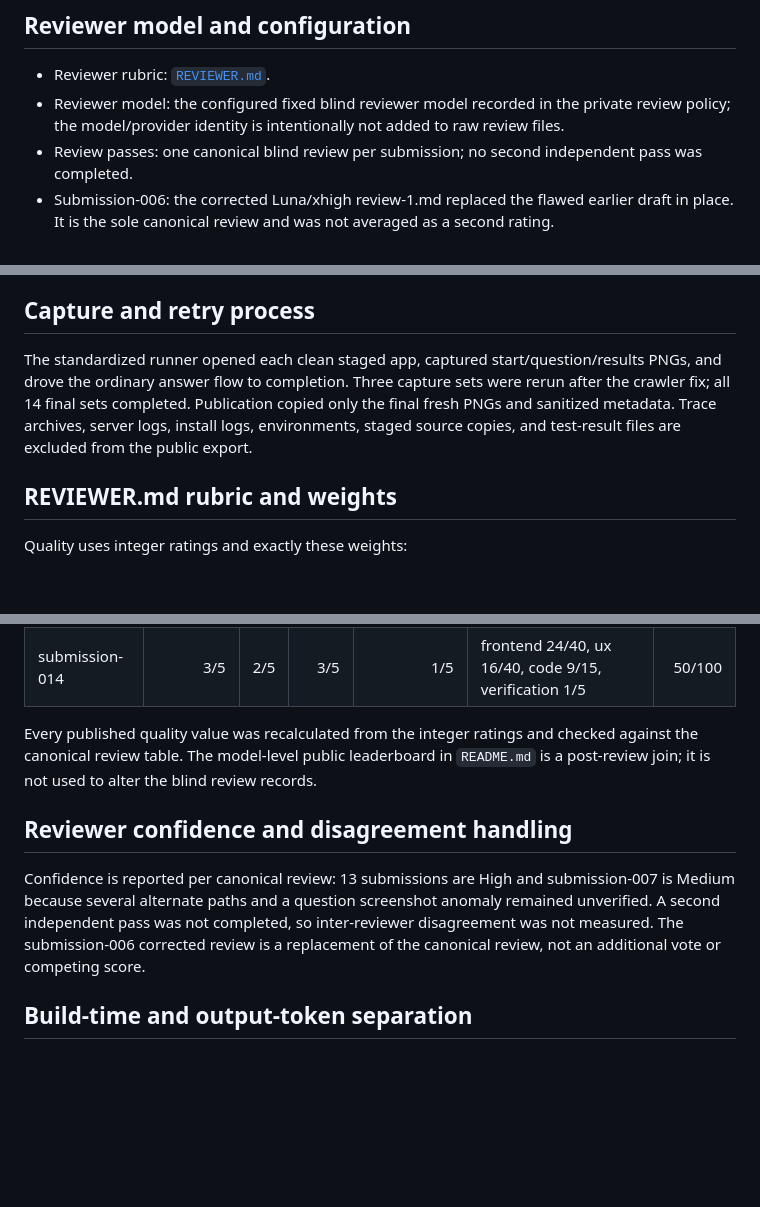
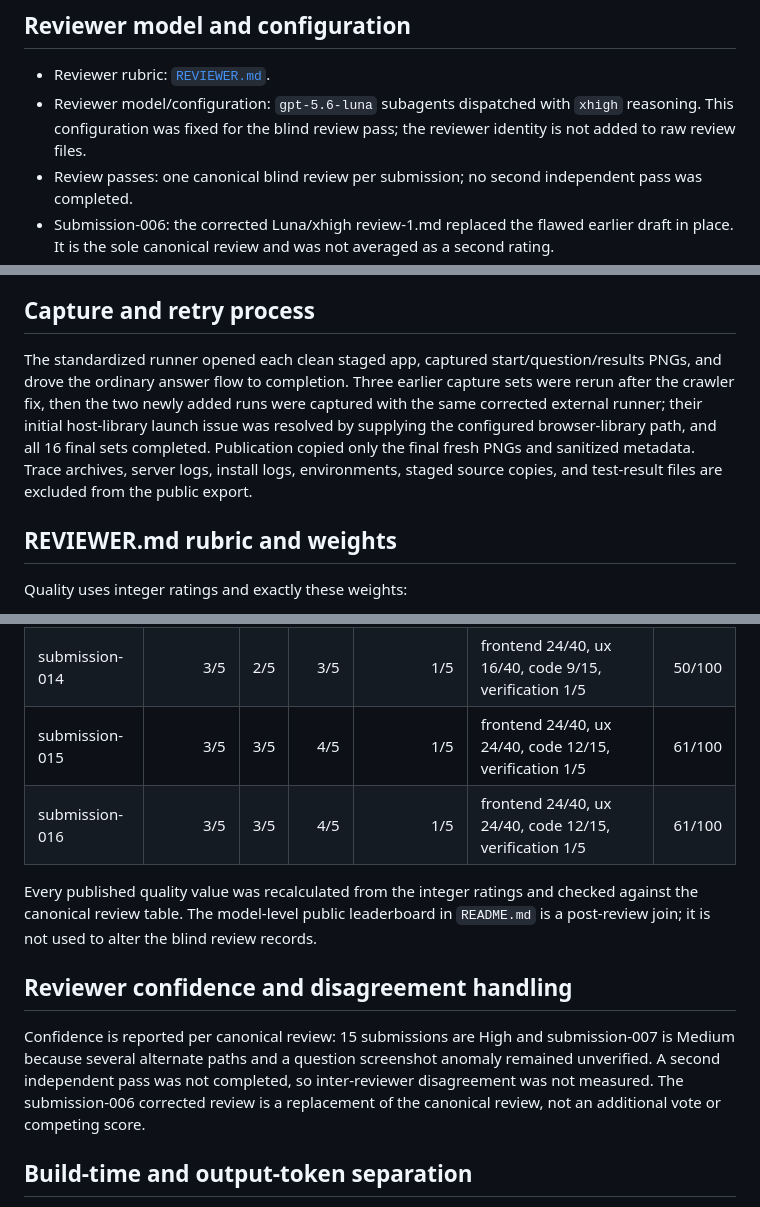
Before and after one commit to thomas-quant/movie-quiz-benchmark, a Markdown page: docs/RESULTS.md, 3 parts joined by grey strips. Drawn GitHub-style; blank space fills up the shorter version.

```diff
--- a/docs/RESULTS.md
+++ b/docs/RESULTS.md
@@ -11,7 +11,7 @@ The benchmark reports two separate dimensions: objective baseline behavior (laun
 ## Reviewer model and configuration
 
 - Reviewer rubric: [`REVIEWER.md`](../REVIEWER.md).
-- Reviewer model: the configured fixed blind reviewer model recorded in the private review policy; the model/provider identity is intentionally not added to raw review files.
+- Reviewer model/configuration: `gpt-5.6-luna` subagents dispatched with `xhigh` reasoning. This configuration was fixed for the blind review pass; the reviewer identity is not added to raw review files.
 - Review passes: one canonical blind review per submission; no second independent pass was completed.
 - Submission-006: the corrected Luna/xhigh review-1.md replaced the flawed earlier draft in place. It is the sole canonical review and was not averaged as a second rating.
 - Review context: each reviewer received only its anonymized staged submission, fresh evidence, benchmark task context, and rubric. Model, provider, source path, ranking, and existing scorecard context were excluded.
@@ -35,7 +35,7 @@ The corrected crawler was an external patched copy of the capture runner. It cha
 
 ## Capture and retry process
 
-The standardized runner opened each clean staged app, captured start/question/results PNGs, and drove the ordinary answer flow to completion. Three capture sets were rerun after the crawler fix; all 14 final sets completed. Publication copied only the final fresh PNGs and sanitized metadata. Trace archives, server logs, install logs, environments, staged source copies, and test-result files are excluded from the public export.
+The standardized runner opened each clean staged app, captured start/question/results PNGs, and drove the ordinary answer flow to completion. Three earlier capture sets were rerun after the crawler fix, then the two newly added runs were captured with the same corrected external runner; their initial host-library launch issue was resolved by supplying the configured browser-library path, and all 16 final sets completed. Publication copied only the final fresh PNGs and sanitized metadata. Trace archives, server logs, install logs, environments, staged source copies, and test-result files are excluded from the public export.
 
 ## REVIEWER.md rubric and weights
 
@@ -91,12 +93,14 @@ Raw reviews and the external export use only `submission-001` through `submissio
 | submission-012 | 3/5 | 3/5 | 2/5 | 1/5 | frontend 24/40, ux 24/40, code 6/15, verification 1/5 | 55/100 |
 | submission-013 | 4/5 | 3/5 | 4/5 | 1/5 | frontend 32/40, ux 24/40, code 12/15, verification 1/5 | 69/100 |
 | submission-014 | 3/5 | 2/5 | 3/5 | 1/5 | frontend 24/40, ux 16/40, code 9/15, verification 1/5 | 50/100 |
+| submission-015 | 3/5 | 3/5 | 4/5 | 1/5 | frontend 24/40, ux 24/40, code 12/15, verification 1/5 | 61/100 |
+| submission-016 | 3/5 | 3/5 | 4/5 | 1/5 | frontend 24/40, ux 24/40, code 12/15, verification 1/5 | 61/100 |
 
 Every published quality value was recalculated from the integer ratings and checked against the canonical review table. The model-level public leaderboard in `README.md` is a post-review join; it is not used to alter the blind review records.
 
 ## Reviewer confidence and disagreement handling
 
-Confidence is reported per canonical review: 13 submissions are High and submission-007 is Medium because several alternate paths and a question screenshot anomaly remained unverified. A second independent pass was not completed, so inter-reviewer disagreement was not measured. The submission-006 corrected review is a replacement of the canonical review, not an additional vote or competing score.
+Confidence is reported per canonical review: 15 submissions are High and submission-007 is Medium because several alternate paths and a question screenshot anomaly remained unverified. A second independent pass was not completed, so inter-reviewer disagreement was not measured. The submission-006 corrected review is a replacement of the canonical review, not an additional vote or competing score.
 
 ## Build-time and output-token separation
 
```
Also changed, not shown: other parts of docs/RESULTS.md (+5 -1 lines), README.md (+25 -1 lines), anthropic/v1-fable-5/SCORECARD.md (added, +42 -0 lines), anthropic/v1-sonnet-5/SCORECARD.md (added, +42 -0 lines), reviews/submission-015.md (added, +53 -0 lines), reviews/submission-016.md (added, +53 -0 lines), screenshots/reviewed/submission-016-question.png (added), screenshots/reviewed/submission-016-start.png (added), 5 other files.
